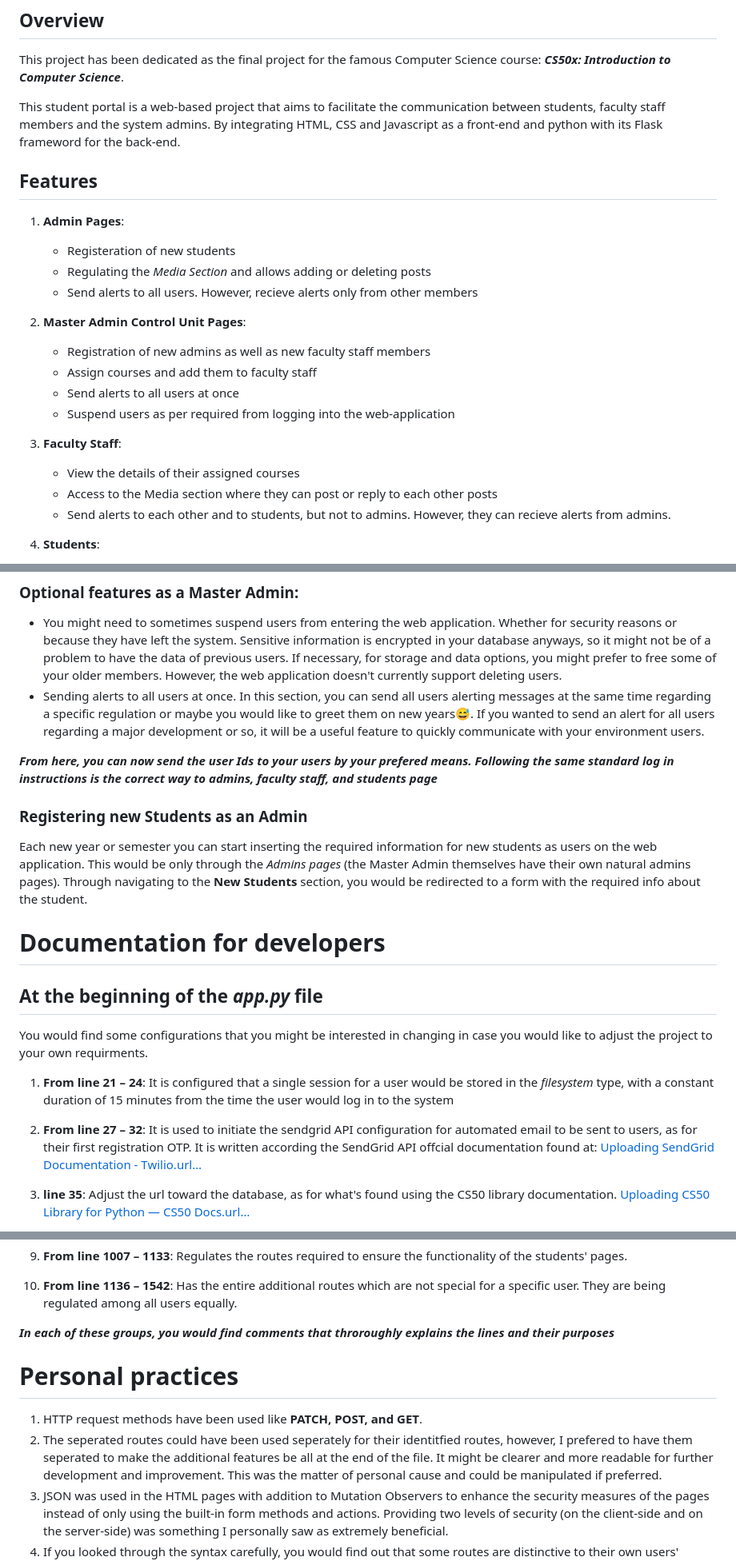
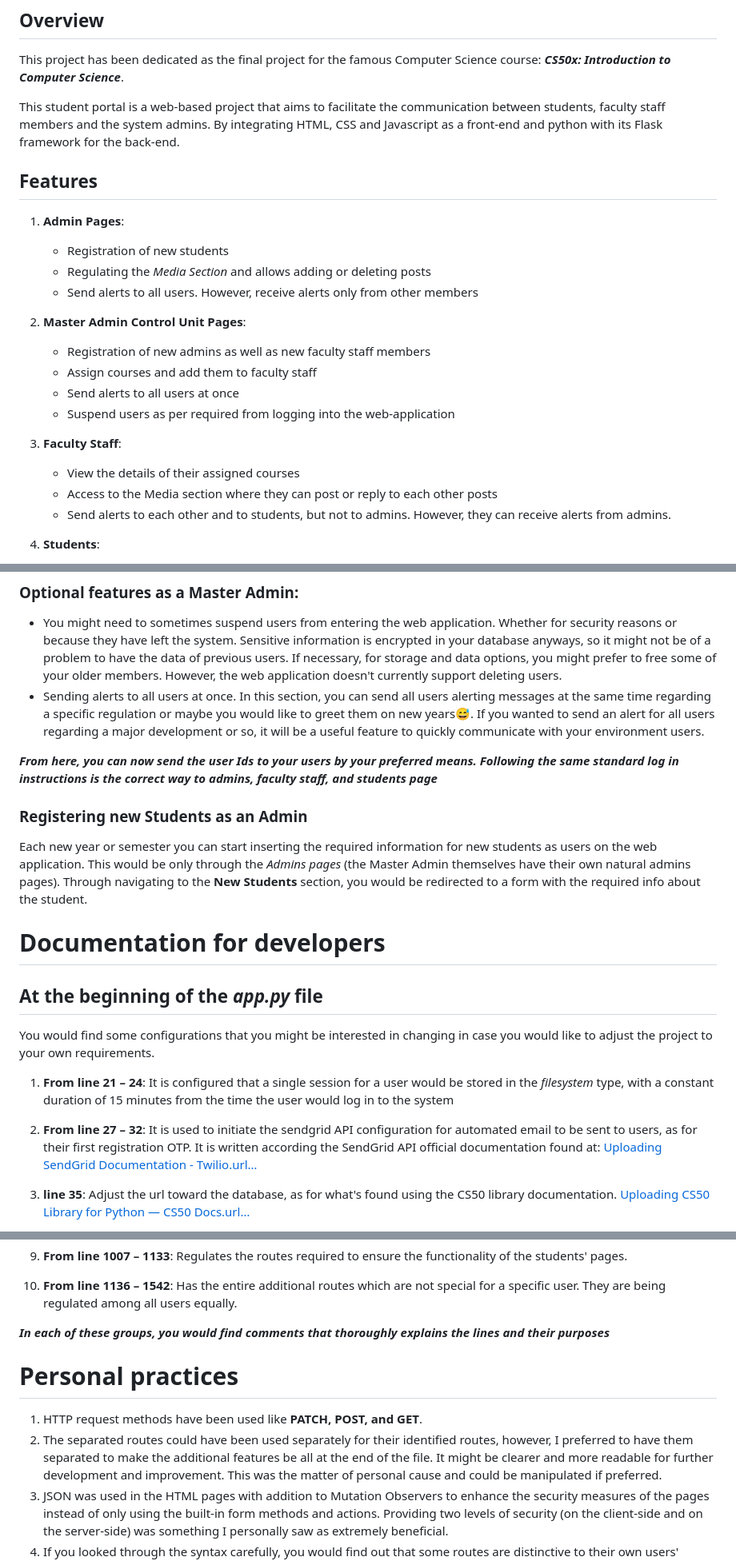
Before and after one commit to Hamdy410/A-Student-Portal, a Markdown page: README.md, 3 parts joined by grey strips. Shown at 80% size. GitHub-like rendering.

```diff
--- a/README.md
+++ b/README.md
@@ -6,13 +6,13 @@
 ## Overview
 This project has been dedicated as the final project for the famous Computer Science course: __*CS50x: Introduction to Computer Science*__.
 
-This student portal is a web-based project that aims to facilitate the communication between students, faculty staff members and the system admins. By integrating HTML, CSS and Javascript as a front-end and python with its Flask frameword for the back-end.
+This student portal is a web-based project that aims to facilitate the communication between students, faculty staff members and the system admins. By integrating HTML, CSS and Javascript as a front-end and python with its Flask framework for the back-end.
 
 ## Features
 1. __Admin Pages__:
-   * Registeration of new students
+   * Registration of new students
    * Regulating the *Media Section* and allows adding or deleting posts
-   * Send alerts to all users. However, recieve alerts only from other members
+   * Send alerts to all users. However, receive alerts only from other members
 
 2. __Master Admin Control Unit Pages__:
    * Registration of new admins as well as new faculty staff members
@@ -23,7 +23,7 @@ This student portal is a web-based project that aims to facilitate the communica
 3. __Faculty Staff__:
    * View the details of their assigned courses
    * Access to the Media section where they can post or reply to each other posts
-   * Send alerts to each other and to students, but not to admins. However, they can recieve alerts from admins.
+   * Send alerts to each other and to students, but not to admins. However, they can receive alerts from admins.
 
 4. __Students__:
    * The ability to enroll to courses compatible with their own year and semester or study.
@@ -140,21 +140,21 @@ In another page, which could be accessed through the nav bar on the left, you ca
   * You might need to sometimes suspend users from entering the web application. Whether for security reasons or because they have left the system. Sensitive information is encrypted in your database anyways, so it might not be of a problem to have the data of previous users. If necessary, for storage and data options, you might prefer to free some of your older members. However, the web application doesn't currently support deleting users.
   * Sending alerts to all users at once. In this section, you can send all users alerting messages at the same time regarding a specific regulation or maybe you would like to greet them on new years😅. If you wanted to send an alert for all users regarding a major development or so, it will be a useful feature to quickly communicate with your environment users.
 
-__*From here, you can now send the user Ids to your users by your prefered means. Following the same standard log in instructions is the correct way to admins, faculty staff, and students page*__
+__*From here, you can now send the user Ids to your users by your preferred means. Following the same standard log in instructions is the correct way to admins, faculty staff, and students page*__
 
 ### Registering new Students as an Admin
 Each new year or semester you can start inserting the required information for new students as users on the web application. This would be only through the _Admins pages_ (the Master Admin themselves have their own natural admins pages). Through navigating to the __New Students__ section, you would be redirected to a form with the required info about the student.
 
 # Documentation for developers
 ## At the beginning of the *app.py* file
-You would find some configurations that you might be interested in changing in case you would like to adjust the project to your own requirments.
+You would find some configurations that you might be interested in changing in case you would like to adjust the project to your own requirements.
 
 1. __From line 21 – 24__:
    It is configured that a single session for a user would be stored in the _filesystem_ type, with a constant duration of 15 minutes from the time the user would log in to the system
 
 2. __From line 27 – 32__:
    It is used to initiate the sendgrid API configuration for automated email to be sent to users, as for their first registration OTP.
-   It is written according the SendGrid API offcial documentation found at: [Uploading SendGrid Documentation - Twilio.url…](URL=https://docs.sendgrid.com/)
+   It is written according the SendGrid API official documentation found at: [Uploading SendGrid Documentation - Twilio.url…](URL=https://docs.sendgrid.com/)
 
 3. __line 35__:
    Adjust the url toward the database, as for what's found using the CS50 library documentation.
@@ -182,11 +182,11 @@ You would find some configurations that you might be interested in changing in c
 11. __From line 1136 – 1542__:
     Has the entire additional routes which are not special for a specific user. They are being regulated among all users equally.
 
-__*In each of these groups, you would find comments that throroughly explains the lines and their purposes*__
+__*In each of these groups, you would find comments that thoroughly explains the lines and their purposes*__
 
 # Personal practices
 1. HTTP request methods have been used like __PATCH, POST, and GET__.
-2. The seperated routes could have been used seperately for their identitfied routes, however, I prefered to have them seperated to make the additional features be all at the end of the file. It might be clearer and more readable for further development and improvement. This was the matter of personal cause and could be manipulated if preferred.
+2. The separated routes could have been used separately for their identified routes, however, I preferred to have them separated to make the additional features be all at the end of the file. It might be clearer and more readable for further development and improvement. This was the matter of personal cause and could be manipulated if preferred.
 3. JSON was used in the HTML pages with addition to Mutation Observers to enhance the security measures of the pages instead of only using the built-in form methods and actions. Providing two levels of security (on the client-side and on the server-side) was something I personally saw as extremely beneficial.
 4. If you looked through the syntax carefully, you would find out that some routes are distinctive to their own users' identities. Routes like _"/students/alerts"_ is already prepared (or could be adjusted) at the route _"/alerts"_. However, because of some HTML adjustments, they had their own routes.
 5. Older members were preferable to not be completely deleted from the system. Some future security regulations might be important for specific organizations and that would be according to their own preferences.
```
Also changed, not shown: other parts of README.md (+8 -8 lines).
